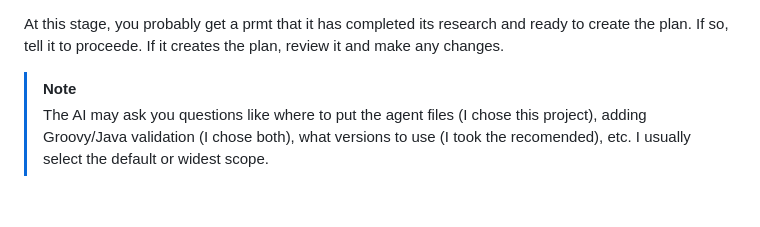
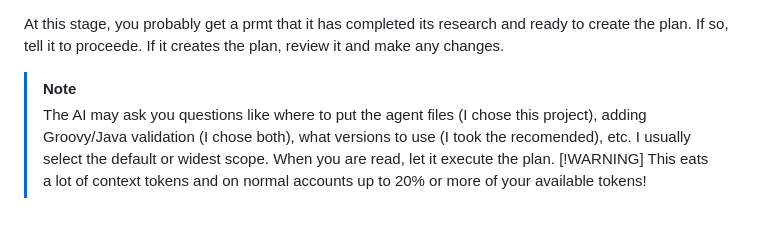
Before and after one commit to turbogeek/TutorialForCatiaMagicApiMCP, a Markdown page: README.md, the part around the change. Drawn GitHub-style.

Commit message:
Update README with AI plan execution notes
Added notes about AI plan execution and token usage.

```diff
--- a/README.md
+++ b/README.md
@@ -53,3 +53,6 @@ I have begun the setup for an MCP server that is hosted on Windows. This MCP ser
 At this stage, you probably get a prmt that it has completed its research and ready to create the plan. If so, tell it to proceede. If it creates the plan, review it and make any changes.
 > [!NOTE]
 > The AI may ask you questions like where to put the agent files (I chose this project), adding Groovy/Java validation (I chose both), what versions to use (I took the recomended), etc. I usually select the default or widest scope.
+When you are read, let it execute the plan.
+> [!WARNING]
+> This eats a lot of context tokens and on normal accounts up to 20% or more of your available tokens!
```
